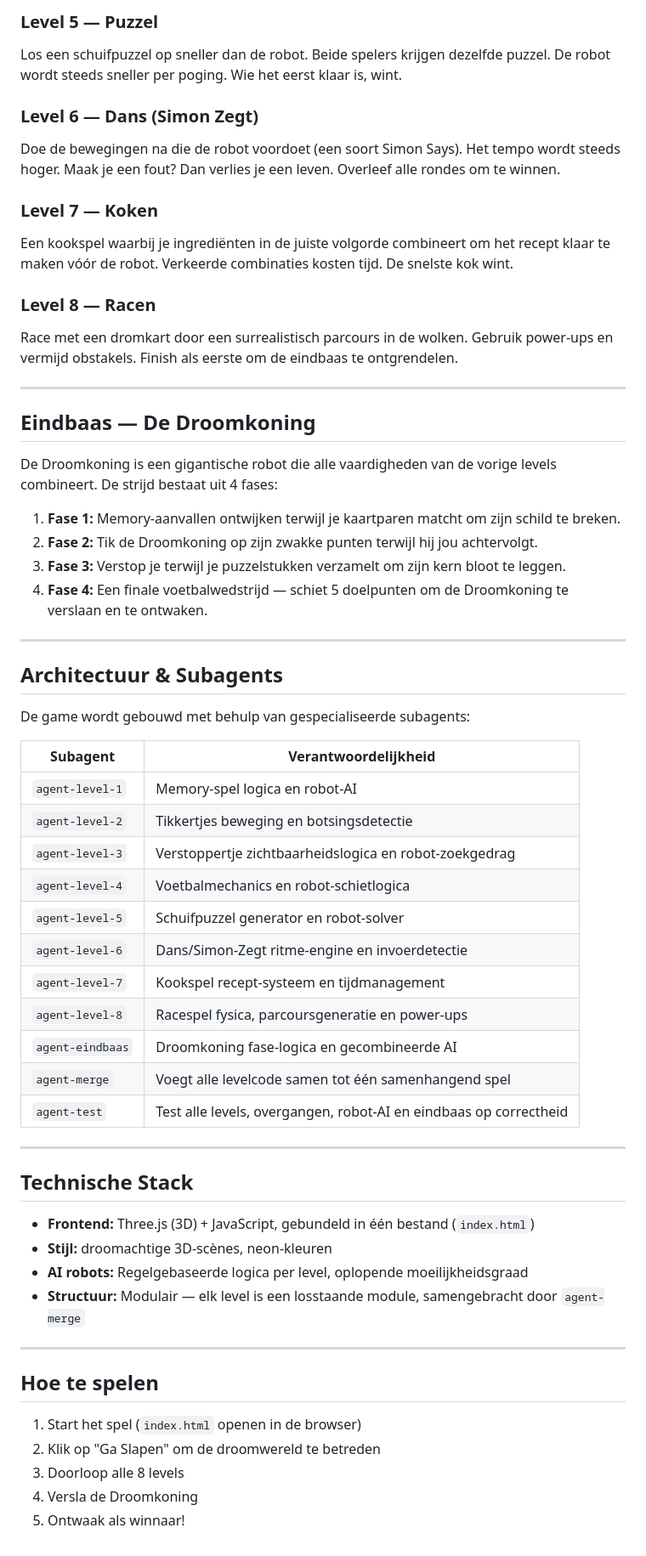
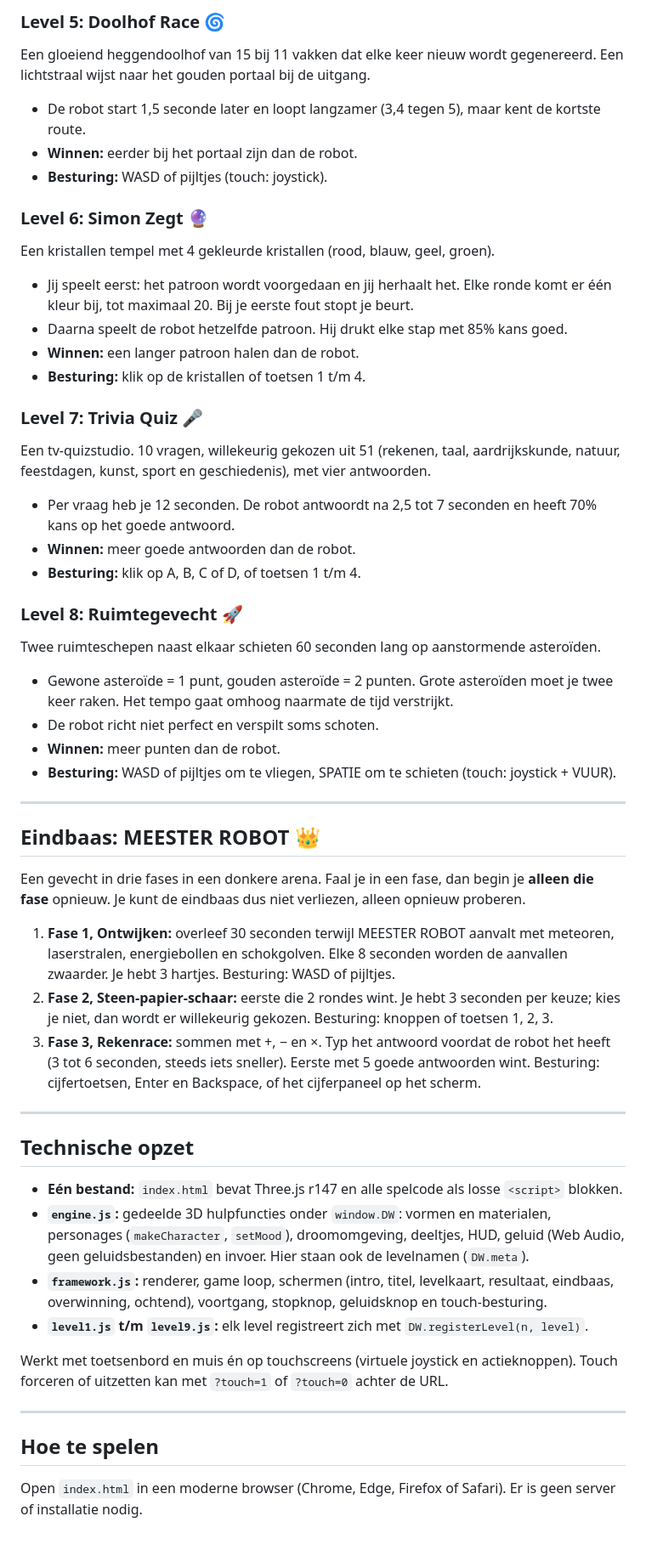
Before and after one commit to Alitemu/droomwereld, a Markdown page: README.md, the part around one of its changes. Shown at 85% size. GitHub-like rendering.

```diff
--- a/README.md
+++ b/README.md
@@ -22,62 +58,53 @@ Speel een potje voetbal (1 tegen 1) tegen de robot. Schiet de bal in het doel va
 
-### Level 5 — Puzzel
-Los een schuifpuzzel op sneller dan de robot. Beide spelers krijgen dezelfde puzzel. De robot wordt steeds sneller per poging. Wie het eerst klaar is, wint.
+### Level 5: Doolhof Race 🌀
+Een gloeiend heggendoolhof van 15 bij 11 vakken dat elke keer nieuw wordt gegenereerd. Een lichtstraal wijst naar het gouden portaal bij de uitgang.
+* De robot start 1,5 seconde later en loopt langzamer (3,4 tegen 5), maar kent de kortste route.
+* **Winnen:** eerder bij het portaal zijn dan de robot.
+* **Besturing:** WASD of pijltjes (touch: joystick).
 
-### Level 6 — Dans (Simon Zegt)
-Doe de bewegingen na die de robot voordoet (een soort Simon Says). Het tempo wordt steeds hoger. Maak je een fout? Dan verlies je een leven. Overleef alle rondes om te winnen.
+### Level 6: Simon Zegt 🔮
+Een kristallen tempel met 4 gekleurde kristallen (rood, blauw, geel, groen).
+* Jij speelt eerst: het patroon wordt voorgedaan en jij herhaalt het. Elke ronde komt er één kleur bij, tot maximaal 20. Bij je eerste fout stopt je beurt.
+* Daarna speelt de robot hetzelfde patroon. Hij drukt elke stap met 85% kans goed.
+* **Winnen:** een langer patroon halen dan de robot.
+* **Besturing:** klik op de kristallen of toetsen 1 t/m 4.
 
-### Level 7 — Koken
-Een kookspel waarbij je ingrediënten in de juiste volgorde combineert om het recept klaar te maken vóór de robot. Verkeerde combinaties kosten tijd. De snelste kok wint.
+### Level 7: Trivia Quiz 🎤
+Een tv-quizstudio. 10 vragen, willekeurig gekozen uit 51 (rekenen, taal, aardrijkskunde, natuur, feestdagen, kunst, sport en geschiedenis), met vier antwoorden.
+* Per vraag heb je 12 seconden. De robot antwoordt na 2,5 tot 7 seconden en heeft 70% kans op het goede antwoord.
+* **Winnen:** meer goede antwoorden dan de robot.
+* **Besturing:** klik op A, B, C of D, of toetsen 1 t/m 4.
 
-### Level 8 — Racen
-Race met een dromkart door een surrealistisch parcours in de wolken. Gebruik power-ups en vermijd obstakels. Finish als eerste om de eindbaas te ontgrendelen.
+### Level 8: Ruimtegevecht 🚀
+Twee ruimteschepen naast elkaar schieten 60 seconden lang op aanstormende asteroïden.
+* Gewone asteroïde = 1 punt, gouden asteroïde = 2 punten. Grote asteroïden moet je twee keer raken. Het tempo gaat omhoog naarmate de tijd verstrijkt.
+* De robot richt niet perfect en verspilt soms schoten.
+* **Winnen:** meer punten dan de robot.
+* **Besturing:** WASD of pijltjes om te vliegen, SPATIE om te schieten (touch: joystick + VUUR).
 
 ---
 
-## Eindbaas — De Droomkoning
+## Eindbaas: MEESTER ROBOT 👑
 
-De Droomkoning is een gigantische robot die alle vaardigheden van de vorige levels combineert. De strijd bestaat uit 4 fases:
+Een gevecht in drie fases in een donkere arena. Faal je in een fase, dan begin je **alleen die fase** opnieuw. Je kunt de eindbaas dus niet verliezen, alleen opnieuw proberen.
 
-1. **Fase 1:** Memory-aanvallen ontwijken terwijl je kaartparen matcht om zijn schild te breken.
-2. **Fase 2:** Tik de Droomkoning op zijn zwakke punten terwijl hij jou achtervolgt.
-3. **Fase 3:** Verstop je terwijl je puzzelstukken verzamelt om zijn kern bloot te leggen.
-4. **Fase 4:** Een finale voetbalwedstrijd — schiet 5 doelpunten om de Droomkoning te verslaan en te ontwaken.
+1. **Fase 1, Ontwijken:** overleef 30 seconden terwijl MEESTER ROBOT aanvalt met meteoren, laserstralen, energiebollen en schokgolven. Elke 8 seconden worden de aanvallen zwaarder. Je hebt 3 hartjes. Besturing: WASD of pijltjes.
+2. **Fase 2, Steen-papier-schaar:** eerste die 2 rondes wint. Je hebt 3 seconden per keuze; kies je niet, dan wordt er willekeurig gekozen. Besturing: knoppen of toetsen 1, 2, 3.
+3. **Fase 3, Rekenrace:** sommen met +, − en ×. Typ het antwoord voordat de robot het heeft (3 tot 6 seconden, steeds iets sneller). Eerste met 5 goede antwoorden wint. Besturing: cijfertoetsen, Enter en Backspace, of het cijferpaneel op het scherm.
 
 ---
 
-## Architectuur & Subagents
+## Technische opzet
 
-De game wordt gebouwd met behulp van gespecialiseerde subagents:
+* **Eén bestand:** `index.html` bevat Three.js r147 en alle spelcode als losse `<script>` blokken.
+* **`engine.js`:** gedeelde 3D hulpfuncties onder `window.DW`: vormen en materialen, personages (`makeCharacter`, `setMood`), droomomgeving, deeltjes, HUD, geluid (Web Audio, geen geluidsbestanden) en invoer. Hier staan ook de levelnamen (`DW.meta`).
+* **`framework.js`:** renderer, game loop, schermen (intro, titel, levelkaart, resultaat, eindbaas, overwinning, ochtend), voortgang, stopknop, geluidsknop en touch-besturing.
+* **`level1.js` t/m `level9.js`:** elk level registreert zich met `DW.registerLevel(n, level)`.
 
-| Subagent | Verantwoordelijkheid |
-|---|---|
-| `agent-level-1` | Memory-spel logica en robot-AI |
-| `agent-level-2` | Tikkertjes beweging en botsingsdetectie |
-| `agent-level-3` | Verstoppertje zichtbaarheidslogica en robot-zoekgedrag |
-| `agent-level-4` | Voetbalmechanics en robot-schietlogica |
-| `agent-level-5` | Schuifpuzzel generator en robot-solver |
-| `agent-level-6` | Dans/Simon-Zegt ritme-engine en invoerdetectie |
-| `agent-level-7` | Kookspel recept-systeem en tijdmanagement |
-| `agent-level-8` | Racespel fysica, parcoursgeneratie en power-ups |
-| `agent-eindbaas` | Droomkoning fase-logica en gecombineerde AI |
-| `agent-merge` | Voegt alle levelcode samen tot één samenhangend spel |
-| `agent-test` | Test alle levels, overgangen, robot-AI en eindbaas op correctheid |
-
----
-
-## Technische Stack
-
-- **Frontend:** Three.js (3D) + JavaScript, gebundeld in één bestand (`index.html`)
-- **Stijl:** droomachtige 3D-scènes, neon-kleuren
-- **AI robots:** Regelgebaseerde logica per level, oplopende moeilijkheidsgraad
-- **Structuur:** Modulair — elk level is een losstaande module, samengebracht door `agent-merge`
+Werkt met toetsenbord en muis én op touchscreens (virtuele joystick en actieknoppen). Touch forceren of uitzetten kan met `?touch=1` of `?touch=0` achter de URL.
 
 ---
 
 ## Hoe te spelen
 
-1. Start het spel (`index.html` openen in de browser)
-2. Klik op "Ga Slapen" om de droomwereld te betreden
-3. Doorloop alle 8 levels
-4. Versla de Droomkoning
-5. Ontwaak als winnaar!
+Open `index.html` in een moderne browser (Chrome, Edge, Firefox of Safari). Er is geen server of installatie nodig.
```
Also changed, not shown: other parts of README.md (+46 -10 lines), GAME_PROMPT.md (+164 -251 lines).
